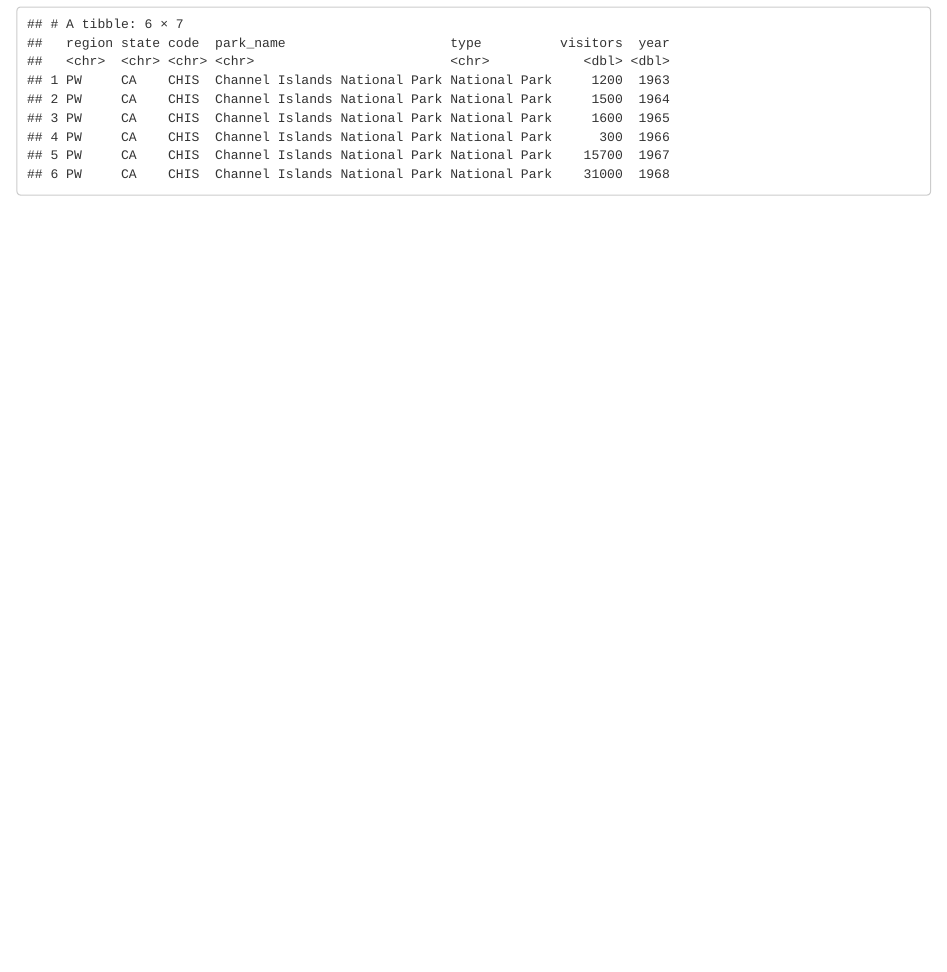
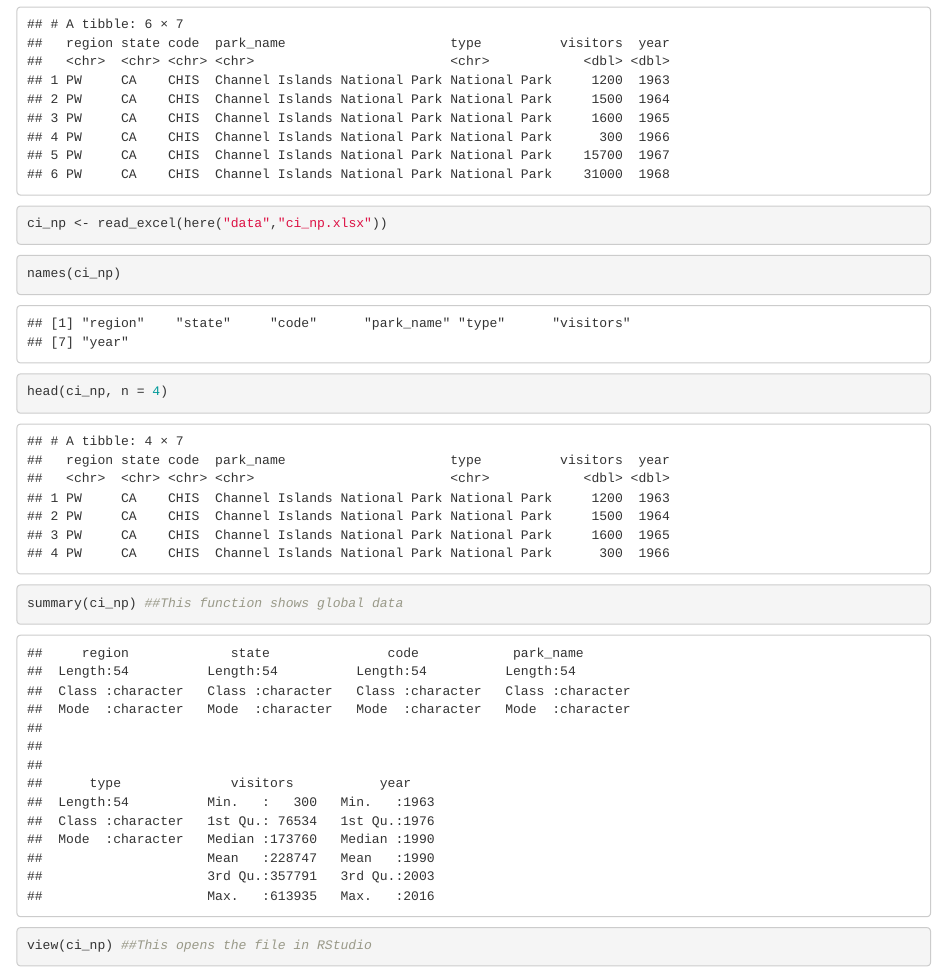
Before and after one commit to mms333/testing, an R Markdown document (ggplot2_learning.Rmd): the page in a window 1100 px wide, from 710 px down. Rendered offline with R 4.5, knitr and Pandoc, with nearby package versions.

Commit message:
Testing and experimenting with read_excel() and view() and also some previously used functions but now with an .xlsx file

````diff
--- a/ggplot2_learning.Rmd
+++ b/ggplot2_learning.Rmd
@@ -21,3 +21,14 @@ names(ca_np) ## object names do not need ""
 head(ca_np, n = 3) ## n = is the number of rows to be shown
 head(ca_np)
 ```
+
+```{r readxl_practice}
+ci_np <- read_excel(here("data","ci_np.xlsx"))
+```
+
+```{r data_ci_np_experiments}
+names(ci_np)
+head(ci_np, n = 4)
+summary(ci_np) ##This function shows global data
+view(ci_np) ##This opens the file in RStudio
+```
````
